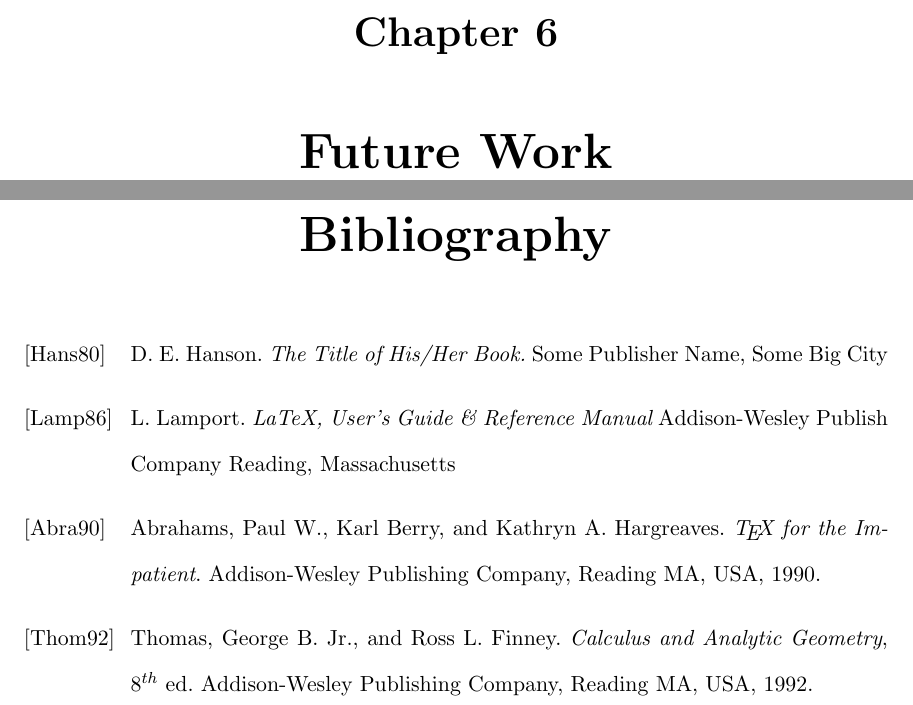
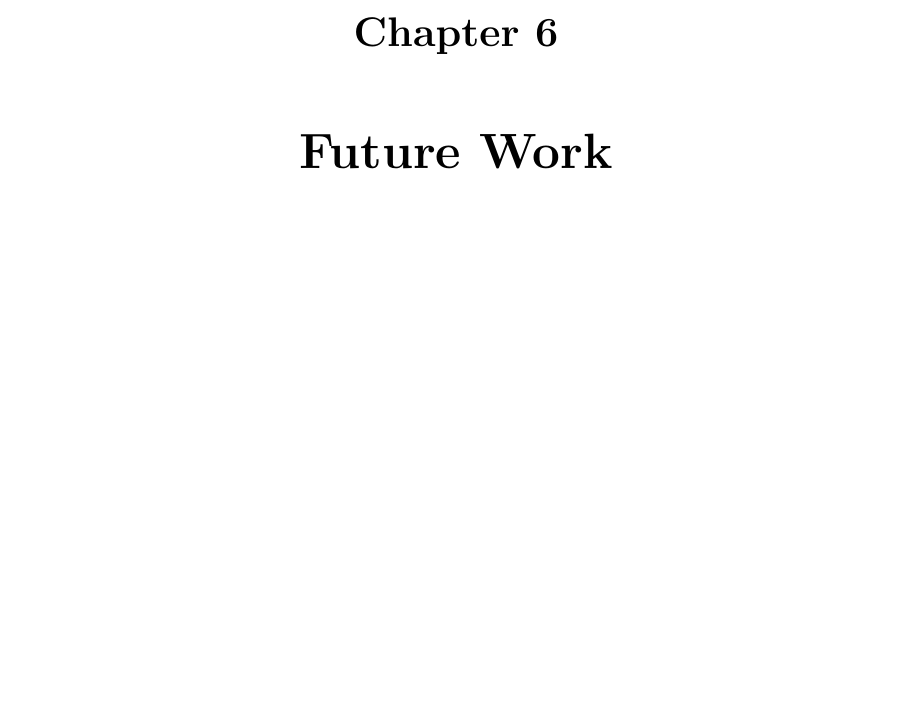
Before and after one commit to mathyourlife/TSatPy-thesis, a LaTeX thesis (tex/CoutureThesis.tex, which reads tex/sections/Biblio.tex): two parts of pages 24 and 25 of 25 before the commit and part of page 24 of 24 after it, the two joined at a grey line, cut so that both start at the same text, the shorter picture padded with empty space. Compiled offline with LaTeX, dvips and Ghostscript; an older LaTeX class or package is replaced by its successor.

Commit message:
Update bibliography structure

```diff
--- a/tex/sections/Biblio.tex
+++ b/tex/sections/Biblio.tex
@@ -1,29 +1,2 @@
-\begin{thebibliography}{XxxxNN}                 %
-                                                %
-  \bibitem[Hans80]{FirstRef} D. E. Hanson.      % You need one of these for
-      {\em The Title of His/Her Book.}          % each citation.  Use an
-      Some Publisher Name,                      % \include{mybib} instead
-      Some Big City                             % if you'd rather to keep
-                                                % these in a separate file.
-  \bibitem[Lamp86]{The-Manual} L. Lamport.      %
-      {\em LaTeX, User's Guide \& Reference     % See the manual to find out
-      Manual}                                   % why we had to use a backslash
-      Addison-Wesley Publish Company            % character (\) in front of the
-      Reading, Massachusetts                    % ampersand (&).
-                                                %
-
-  \bibitem[Abra90]{abrahams} Abrahams, Paul W.,
-    Karl Berry, and Kathryn A. Hargreaves.
-    {\em \TeX\ for the Impatient}.
-    Addison-Wesley Publishing Company,
-    Reading MA, USA, 1990.
-
-
-  \bibitem[Thom92]{thomas} Thomas, George B. Jr.,
-    and Ross L. Finney.
-    {\em Calculus and Analytic Geometry},
-    8$^{th}$\ ed.
-    Addison-Wesley Publishing Company,
-    Reading MA, USA, 1992.
-
-\end{thebibliography}
+\bibliographystyle{plain}
+\bibliography{ref}
```
